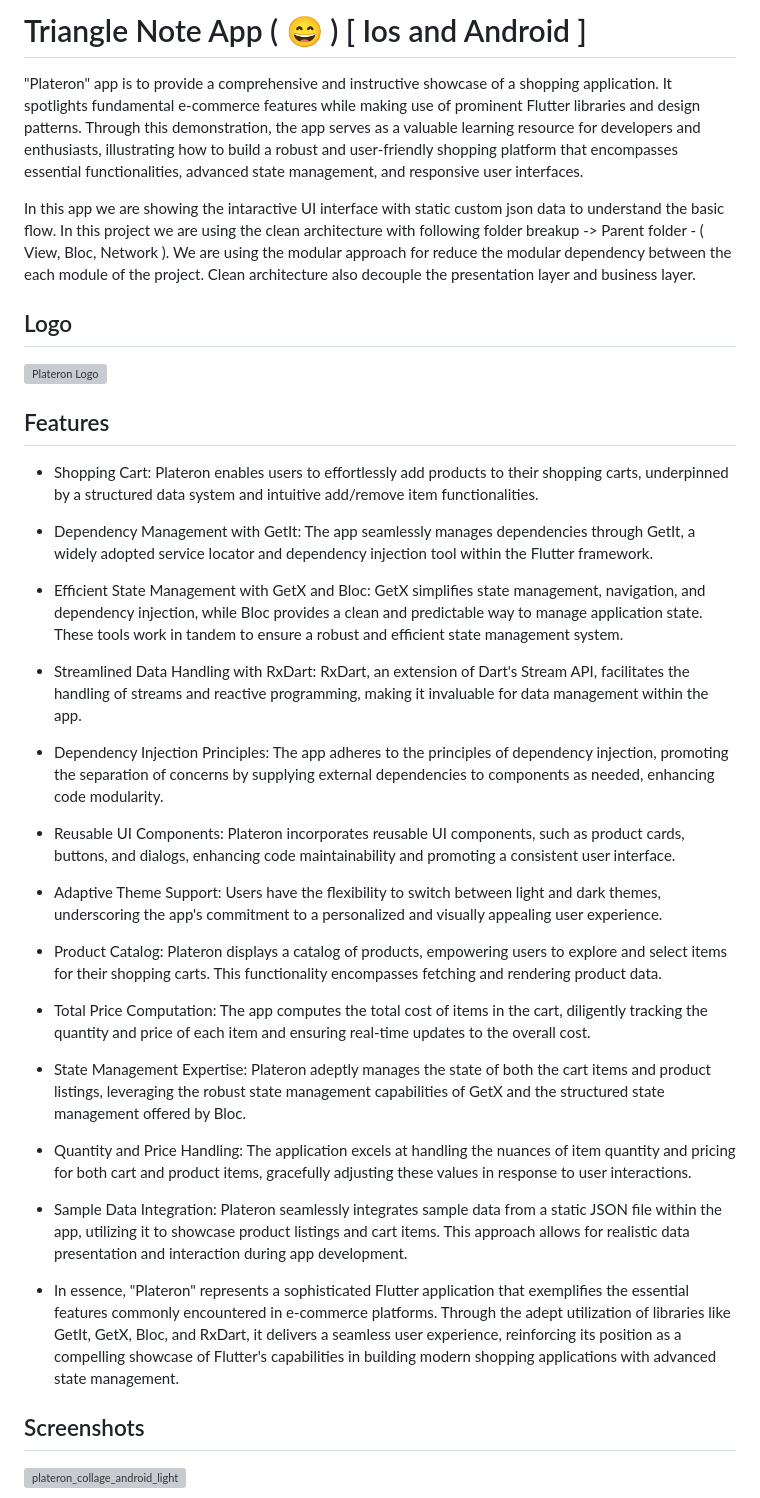
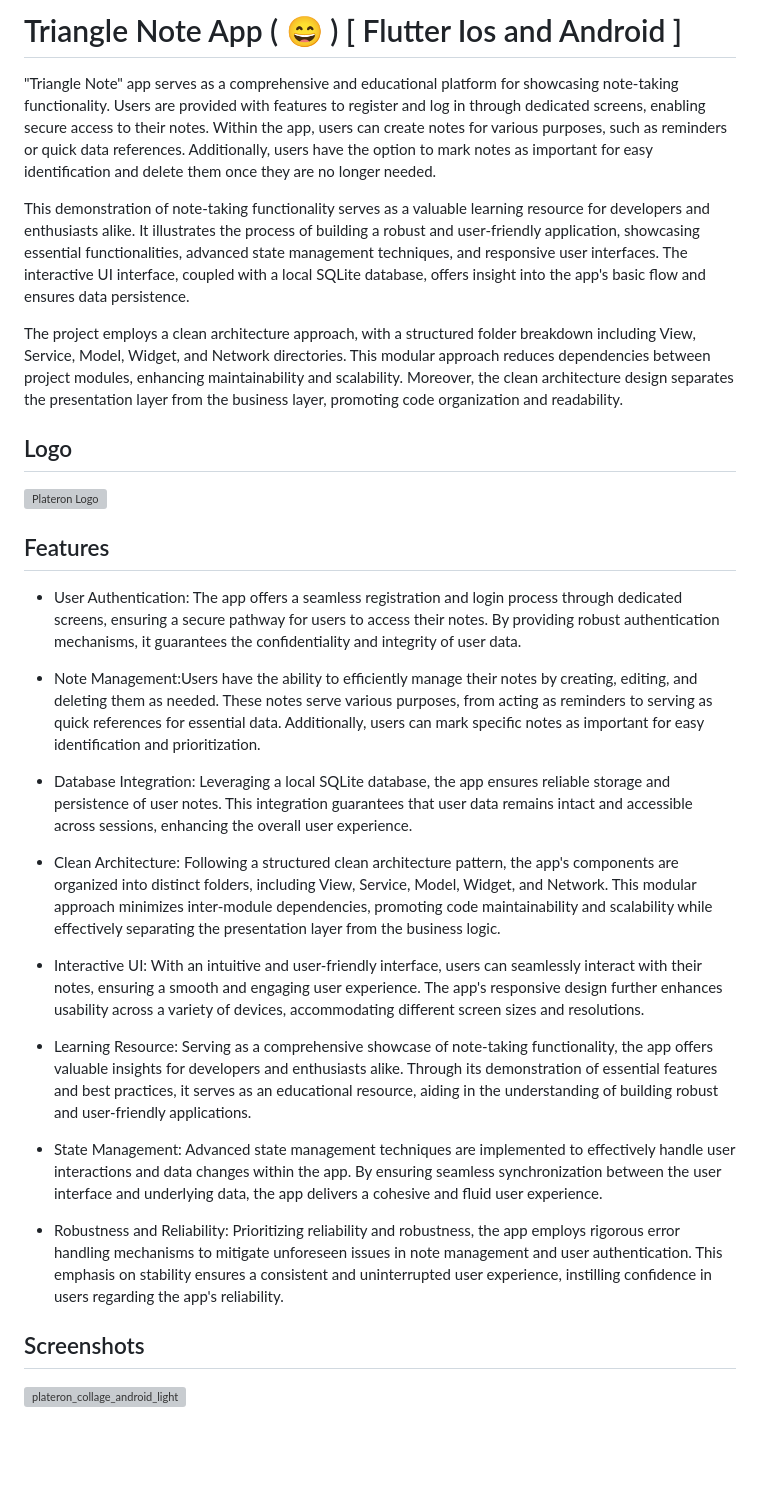
Before and after one commit to vksep07/triangle_note, a Markdown page: README.md, the part around the change. GitHub-like rendering; blank space fills up the shorter version; grey boxes are pictures that could not be loaded.

```diff
--- a/README.md
+++ b/README.md
@@ -1,9 +1,10 @@
-# Triangle Note App  ( :smile: ) [ Ios and Android ]
+# Triangle Note App  ( :smile: ) [ Flutter Ios and Android ]
 
-"Plateron" app is to provide a comprehensive and instructive showcase of a shopping application. It spotlights fundamental e-commerce features while making use of prominent Flutter libraries and design patterns. Through this demonstration, the app serves as a valuable learning resource for developers and enthusiasts, illustrating how to build a robust and user-friendly shopping platform that encompasses essential functionalities, advanced state management, and responsive user interfaces.
+"Triangle Note" app serves as a comprehensive and educational platform for showcasing note-taking functionality. Users are provided with features to register and log in through dedicated screens, enabling secure access to their notes. Within the app, users can create notes for various purposes, such as reminders or quick data references. Additionally, users have the option to mark notes as important for easy identification and delete them once they are no longer needed.
 
-In this app we are showing the intaractive UI interface with static custom json data  to understand the basic flow. In this project we are using the clean architecture  with following folder breakup -> Parent folder - ( View, Bloc, Network ). We are using the modular approach for reduce the modular dependency between the each module of the project. Clean architecture also decouple the presentation layer and business layer.
+This demonstration of note-taking functionality serves as a valuable learning resource for developers and enthusiasts alike. It illustrates the process of building a robust and user-friendly application, showcasing essential functionalities, advanced state management techniques, and responsive user interfaces. The interactive UI interface, coupled with a local SQLite database, offers insight into the app's basic flow and ensures data persistence.
 
+The project employs a clean architecture approach, with a structured folder breakdown including View, Service, Model, Widget, and Network directories. This modular approach reduces dependencies between project modules, enhancing maintainability and scalability. Moreover, the clean architecture design separates the presentation layer from the business layer, promoting code organization and readability.
 
 ## Logo
 
@@ -12,31 +13,21 @@ In this app we are showing the intaractive UI interface with static custom json
 
 ## Features
 
-- Shopping Cart: Plateron enables users to effortlessly add products to their shopping carts, underpinned by a structured data system and intuitive add/remove item functionalities.
+- User Authentication: The app offers a seamless registration and login process through dedicated screens, ensuring a secure pathway for users to access their notes. By providing robust authentication mechanisms, it guarantees the confidentiality and integrity of user data.
 
-- Dependency Management with GetIt: The app seamlessly manages dependencies through GetIt, a widely adopted service locator and dependency injection tool within the Flutter framework.
+- Note Management:Users have the ability to efficiently manage their notes by creating, editing, and deleting them as needed. These notes serve various purposes, from acting as reminders to serving as quick references for essential data. Additionally, users can mark specific notes as important for easy identification and prioritization.
 
-- Efficient State Management with GetX and Bloc: GetX simplifies state management, navigation, and dependency injection, while Bloc provides a clean and predictable way to manage application state. These tools work in tandem to ensure a robust and efficient state management system.
+- Database Integration: Leveraging a local SQLite database, the app ensures reliable storage and persistence of user notes. This integration guarantees that user data remains intact and accessible across sessions, enhancing the overall user experience.
 
-- Streamlined Data Handling with RxDart: RxDart, an extension of Dart's Stream API, facilitates the handling of streams and reactive programming, making it invaluable for data management within the app.
+- Clean Architecture: Following a structured clean architecture pattern, the app's components are organized into distinct folders, including View, Service, Model, Widget, and Network. This modular approach minimizes inter-module dependencies, promoting code maintainability and scalability while effectively separating the presentation layer from the business logic.
 
-- Dependency Injection Principles: The app adheres to the principles of dependency injection, promoting the separation of concerns by supplying external dependencies to components as needed, enhancing code modularity.
+- Interactive UI: With an intuitive and user-friendly interface, users can seamlessly interact with their notes, ensuring a smooth and engaging user experience. The app's responsive design further enhances usability across a variety of devices, accommodating different screen sizes and resolutions.
 
-- Reusable UI Components: Plateron incorporates reusable UI components, such as product cards, buttons, and dialogs, enhancing code maintainability and promoting a consistent user interface.
+- Learning Resource: Serving as a comprehensive showcase of note-taking functionality, the app offers valuable insights for developers and enthusiasts alike. Through its demonstration of essential features and best practices, it serves as an educational resource, aiding in the understanding of building robust and user-friendly applications.
 
-- Adaptive Theme Support: Users have the flexibility to switch between light and dark themes, underscoring the app's commitment to a personalized and visually appealing user experience.
+- State Management: Advanced state management techniques are implemented to effectively handle user interactions and data changes within the app. By ensuring seamless synchronization between the user interface and underlying data, the app delivers a cohesive and fluid user experience.
 
-- Product Catalog: Plateron displays a catalog of products, empowering users to explore and select items for their shopping carts. This functionality encompasses fetching and rendering product data.
-
-- Total Price Computation: The app computes the total cost of items in the cart, diligently tracking the quantity and price of each item and ensuring real-time updates to the overall cost.
-
-- State Management Expertise: Plateron adeptly manages the state of both the cart items and product listings, leveraging the robust state management capabilities of GetX and the structured state management offered by Bloc.
-
-- Quantity and Price Handling: The application excels at handling the nuances of item quantity and pricing for both cart and product items, gracefully adjusting these values in response to user interactions.
-
-- Sample Data Integration: Plateron seamlessly integrates sample data from a static JSON file within the app, utilizing it to showcase product listings and cart items. This approach allows for realistic data presentation and interaction during app development.
-
-- In essence, "Plateron" represents a sophisticated Flutter application that exemplifies the essential features commonly encountered in e-commerce platforms. Through the adept utilization of libraries like GetIt, GetX, Bloc, and RxDart, it delivers a seamless user experience, reinforcing its position as a compelling showcase of Flutter's capabilities in building modern shopping applications with advanced state management.
+- Robustness and Reliability: Prioritizing reliability and robustness, the app employs rigorous error handling mechanisms to mitigate unforeseen issues in note management and user authentication. This emphasis on stability ensures a consistent and uninterrupted user experience, instilling confidence in users regarding the app's reliability.
 
 ## Screenshots
 
```
